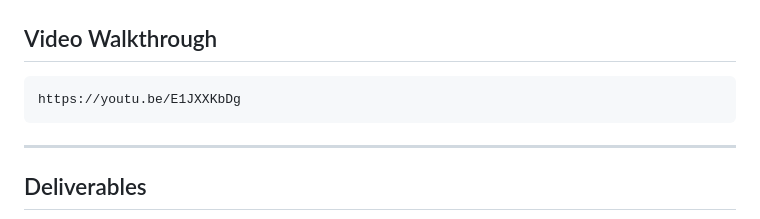
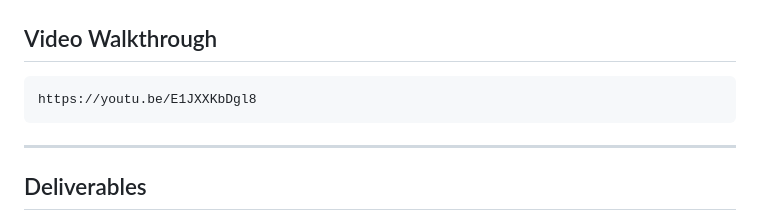
Before and after one commit to AdukNyang/urban_mobility_data_explorer_Team_1, a Markdown page: README.md, the part around the change. GitHub-like rendering.

Commit message:
Inserted the actual workign video URL

````diff
--- a/README.md
+++ b/README.md
@@ -373,7 +373,7 @@ docs/entity_relationship_diagram.pdf
 ## Video Walkthrough
 
 ```text
-https://youtu.be/E1JXXKbDg
+https://youtu.be/E1JXXKbDgl8
 ```
 
 ---
````
